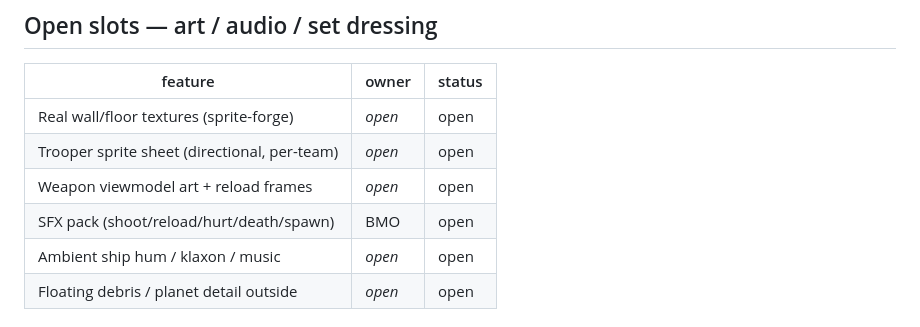
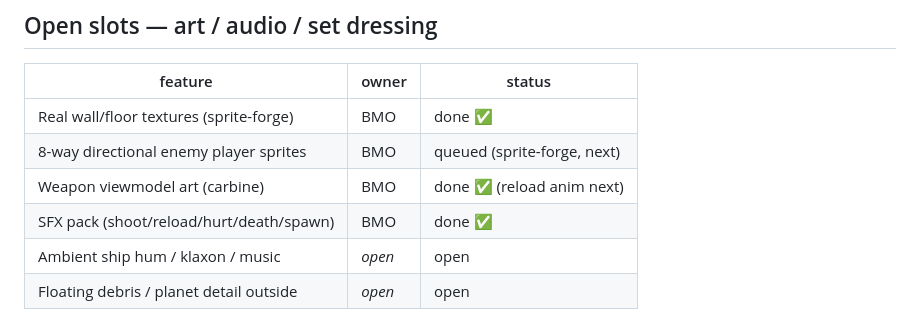
Before and after one commit to ryanboye/starfrag, a Markdown page: FEATURES.md, the part around the change. Rendered like a GitHub page.

Commit message:
FEATURES board: airlock win-mode -> seb; combat-feel items (projectiles/blood/hitmarkers) in progress; textures+SFX+viewmodel marked done; 8-way sprites + balcony queued

```diff
--- a/FEATURES.md
+++ b/FEATURES.md
@@ -50,10 +50,10 @@ freely. Status: `open` · `claimed` · `in progress` · `done`. See
 
 | feature                                      | owner   | status |
 |----------------------------------------------|---------|--------|
-| Real wall/floor textures (sprite-forge)      | _open_  | open   |
-| Trooper sprite sheet (directional, per-team) | _open_  | open   |
-| Weapon viewmodel art + reload frames         | _open_  | open   |
-| SFX pack (shoot/reload/hurt/death/spawn)     | BMO     | open   |
+| Real wall/floor textures (sprite-forge)      | BMO     | done ✅ |
+| 8-way directional enemy player sprites       | BMO     | queued (sprite-forge, next) |
+| Weapon viewmodel art (carbine)               | BMO     | done ✅ (reload anim next) |
+| SFX pack (shoot/reload/hurt/death/spawn)     | BMO     | done ✅ |
 | Ambient ship hum / klaxon / music            | _open_  | open   |
 | Floating debris / planet detail outside      | _open_  | open   |
 
```
